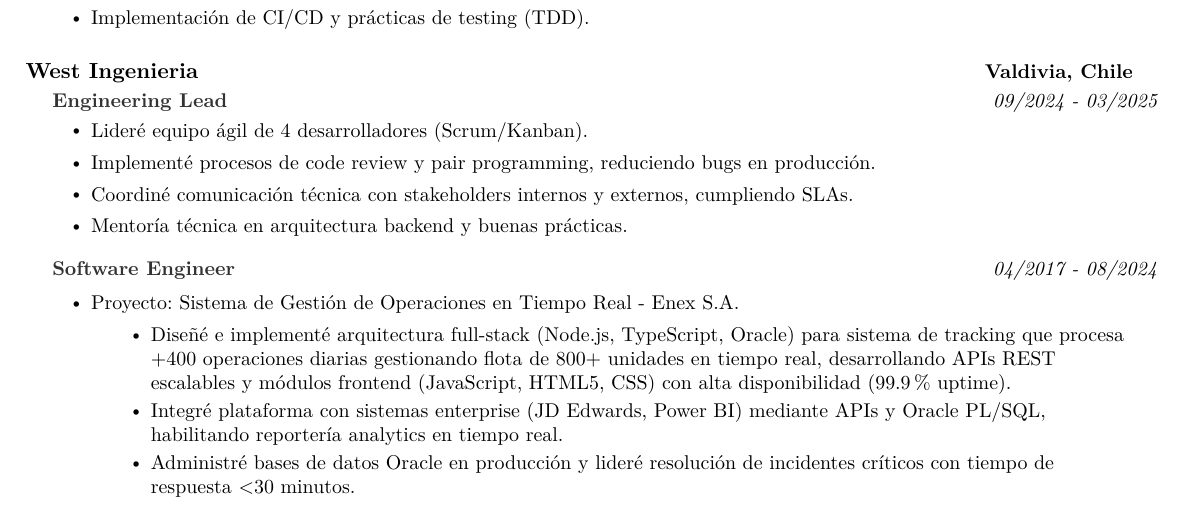
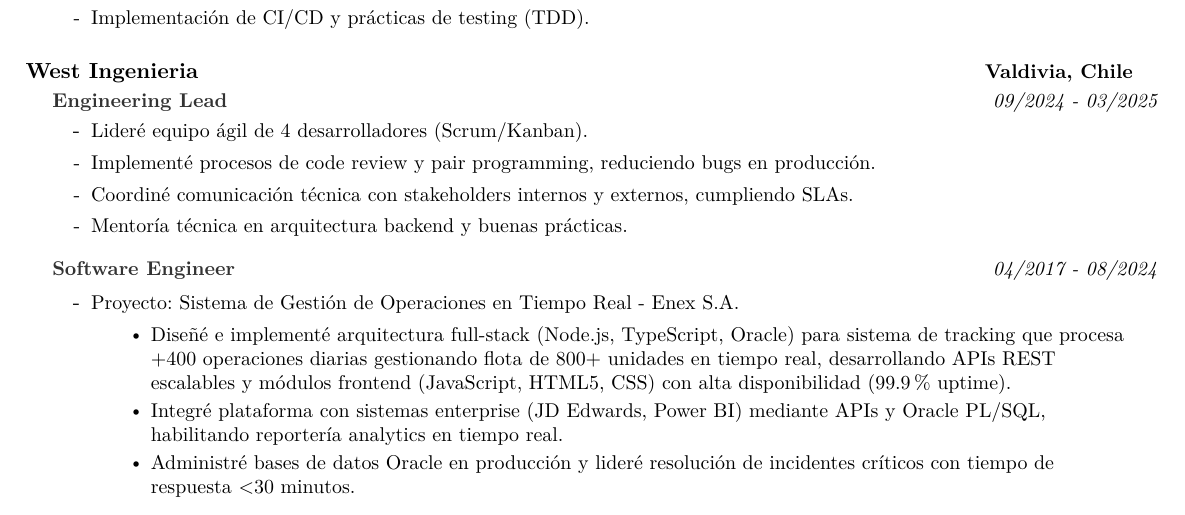
Before and after one commit to eevp88/cv_latex, a LaTeX CV (cvEnzoVera.tex): part of page 1 of 2, cut so that both start at the same text. Compiled offline with pdfLaTeX.

Commit message:
actualizacion

```diff
--- a/cvEnzoVera.tex
+++ b/cvEnzoVera.tex
@@ -124,8 +124,10 @@
 
 \newcommand{\resumeSubItem}[1]{\resumeItem{#1}\vspace{-4pt}}
 
-\renewcommand\labelitemi{$\vcenter{\hbox{\tiny$\bullet$}}$}
-\renewcommand\labelitemii{$\vcenter{\hbox{\tiny$\bullet$}}$}
+%\renewcommand\labelitemi{$\vcenter{\hbox{\tiny$\bullet$}}$}
+\renewcommand\labelitemi{-}
+\renewcommand\labelitemii{-}
+%\renewcommand\labelitemii{$\vcenter{\hbox{\tiny$\bullet$}}$}
 \renewcommand\labelitemiii{$\vcenter{\hbox{\tiny$\bullet$}}$}
 
 
@@ -136,10 +138,6 @@
 
 %-------------------------------------------
 %%%%%%  RESUME STARTS HERE  %%%%%%%%%%%%%%%%%%%%%%%%%%%%
-
-\usepackage{newunicodechar}
-\newunicodechar{☎}{\textphone} % o define cómo se mostrará
-\newunicodechar{✉}{\Envelope} % o define cómo se mostrará
 
 \begin{document}
 
```
Also changed, not shown: 5 other files.
